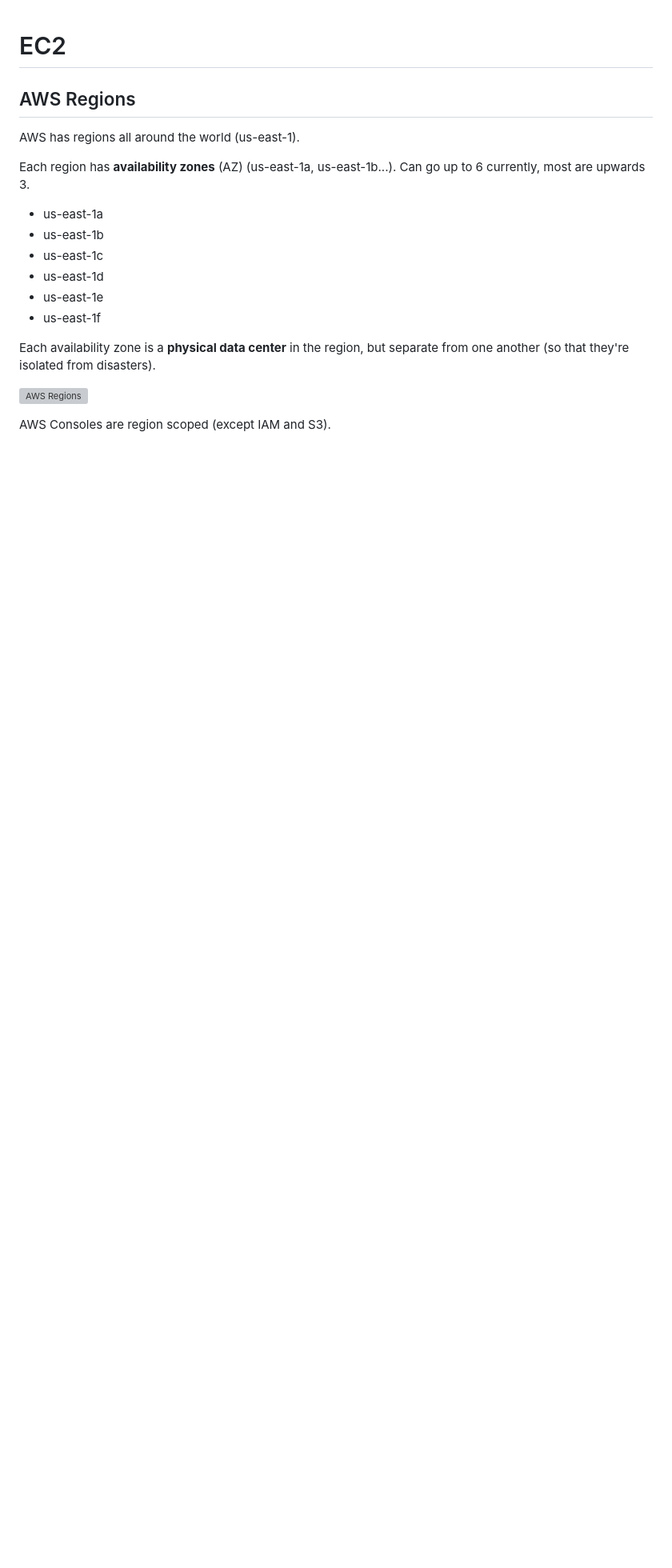
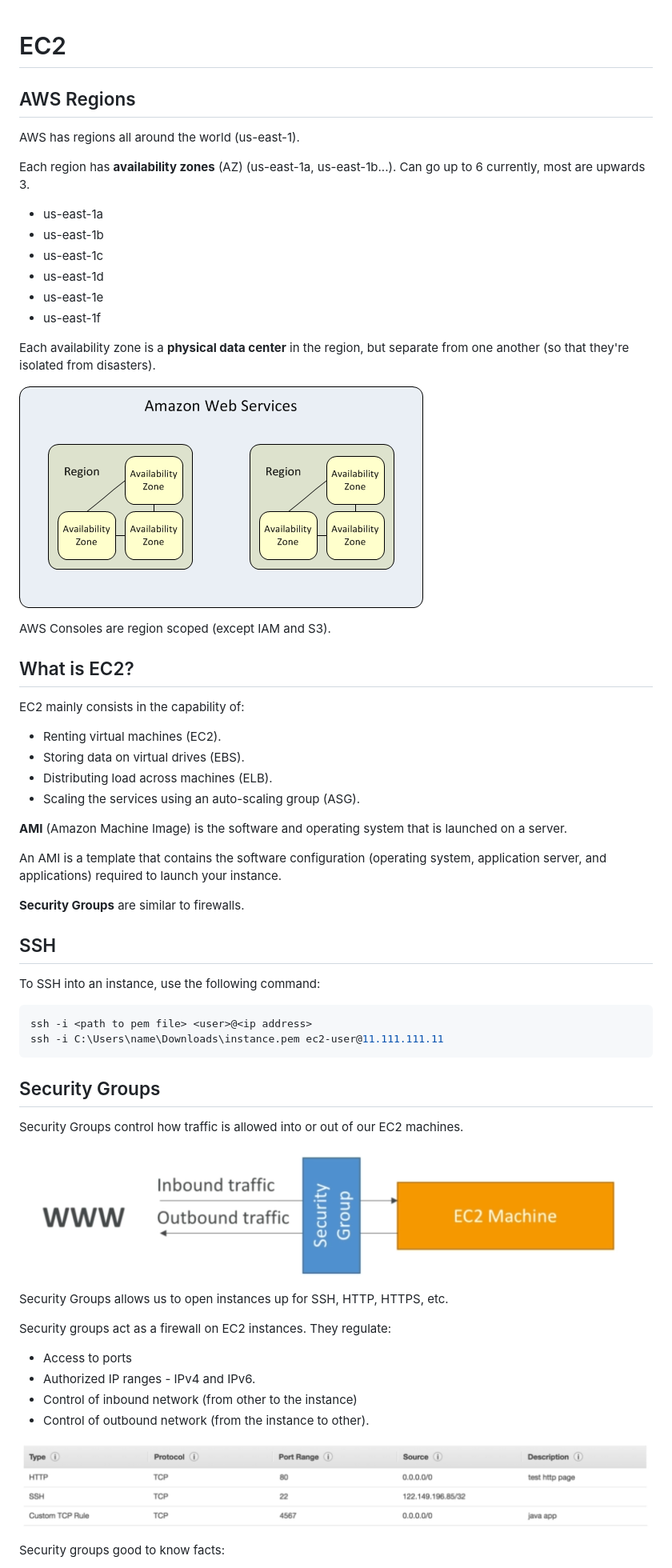
Before and after one commit to mmaether/aws, a Markdown page: notes/ec2-developer.md, the part around the change printed below. Shown: that part at 80% size. GitHub-like rendering; pictures changed too: images/aws_regions.png (added), images/security-groups-example.png (added), images/security-groups.png (added); blank space fills up the shorter version; grey boxes are pictures that could not be loaded.

Commit message:
More EC2 notes.

````diff
--- a/notes/ec2-developer.md
+++ b/notes/ec2-developer.md
@@ -15,6 +15,50 @@ Each region has **availability zones** (AZ) (us-east-1a, us-east-1b...). Can go
 
 Each availability zone is a **physical data center** in the region, but separate from one another (so that they're isolated from disasters).
 
-![AWS Regions](images/aws_regions.png)
+![AWS Regions](../images/aws_regions.png)
 
 AWS Consoles are region scoped (except IAM and S3).
+
+## What is EC2?
+
+EC2 mainly consists in the capability of:
+
+* Renting virtual machines (EC2).
+* Storing data on virtual drives (EBS).
+* Distributing load across machines (ELB).
+* Scaling the services using an auto-scaling group (ASG).
+
+**AMI** (Amazon Machine Image) is the software and operating system that is launched on a server.
+
+An AMI is a template that contains the software configuration (operating system, application server, and applications) required to launch your instance.
+
+**Security Groups** are similar to firewalls.
+
+## SSH
+
+To SSH into an instance, use the following command:
+
+``` bash
+ssh -i <path to pem file> <user>@<ip address>
+ssh -i C:\Users\name\Downloads\instance.pem ec2-user@11.111.111.11
+```
+
+## Security Groups
+
+Security Groups control how traffic is allowed into or out of our EC2 machines.
+
+![Security Groups](../images/security-groups.png)
+
+Security Groups allows us to open instances up for SSH, HTTP, HTTPS, etc.
+
+Security groups act as a firewall on EC2 instances. They regulate:
+
+* Access to ports
+* Authorized IP ranges - IPv4 and IPv6.
+* Control of inbound network (from other to the instance)
+* Control of outbound network (from the instance to other).
+
+![Security Groups Example](../images/security-groups-example.png)
+
+Security groups good to know facts:
+
````
Also changed, not shown: other parts of notes/ec2-developer.md (+67 -0 lines), notes/ec2-launch-types.md (added, +61 -0 lines), 2 other files.
